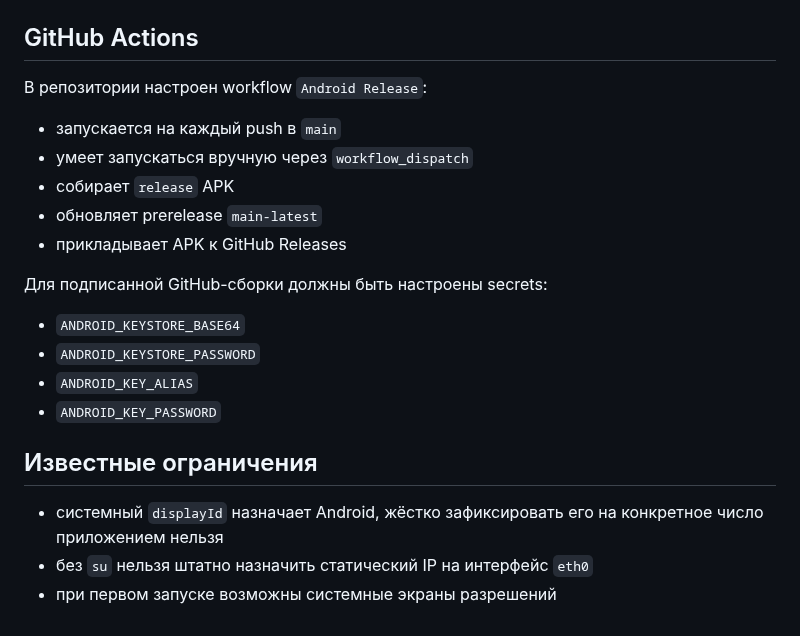
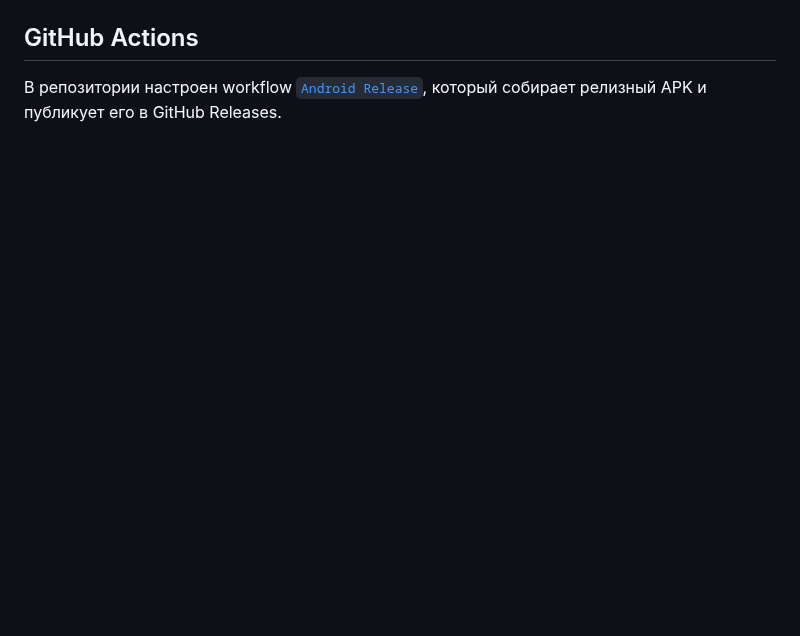
Before and after one commit to foric27/VestaNGCluster, a Markdown page: README.md, the part around one of its changes. GitHub-like rendering; blank space fills up the shorter version.

```diff
--- a/README.md
+++ b/README.md
@@ -132,23 +75,4 @@ Test-NetConnection 192.168.1.163 -Port 2121
 
 ## GitHub Actions
 
-В репозитории настроен workflow `Android Release`:
-
-- запускается на каждый push в `main`
-- умеет запускаться вручную через `workflow_dispatch`
-- собирает `release` APK
-- обновляет prerelease `main-latest`
-- прикладывает APK к GitHub Releases
-
-Для подписанной GitHub-сборки должны быть настроены secrets:
-
-- `ANDROID_KEYSTORE_BASE64`
-- `ANDROID_KEYSTORE_PASSWORD`
-- `ANDROID_KEY_ALIAS`
-- `ANDROID_KEY_PASSWORD`
-
-## Известные ограничения
-
-- системный `displayId` назначает Android, жёстко зафиксировать его на конкретное число приложением нельзя
-- без `su` нельзя штатно назначить статический IP на интерфейс `eth0`
-- при первом запуске возможны системные экраны разрешений
+В репозитории настроен workflow [`Android Release`](.github/workflows/android-release.yml), который собирает релизный APK и публикует его в GitHub Releases.
```
Also changed, not shown: other parts of README.md (+56 -113 lines), docs/app-icon-1024.png (added), 1 other file.
